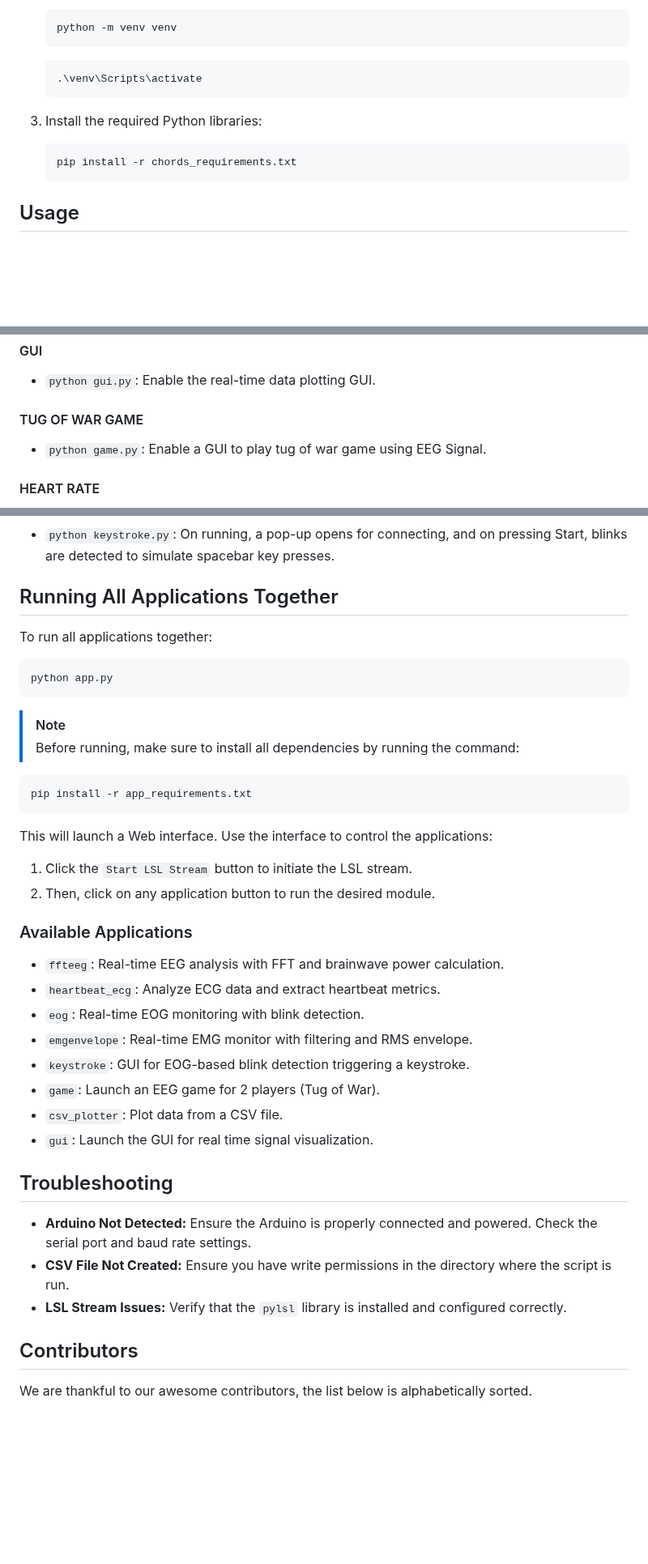
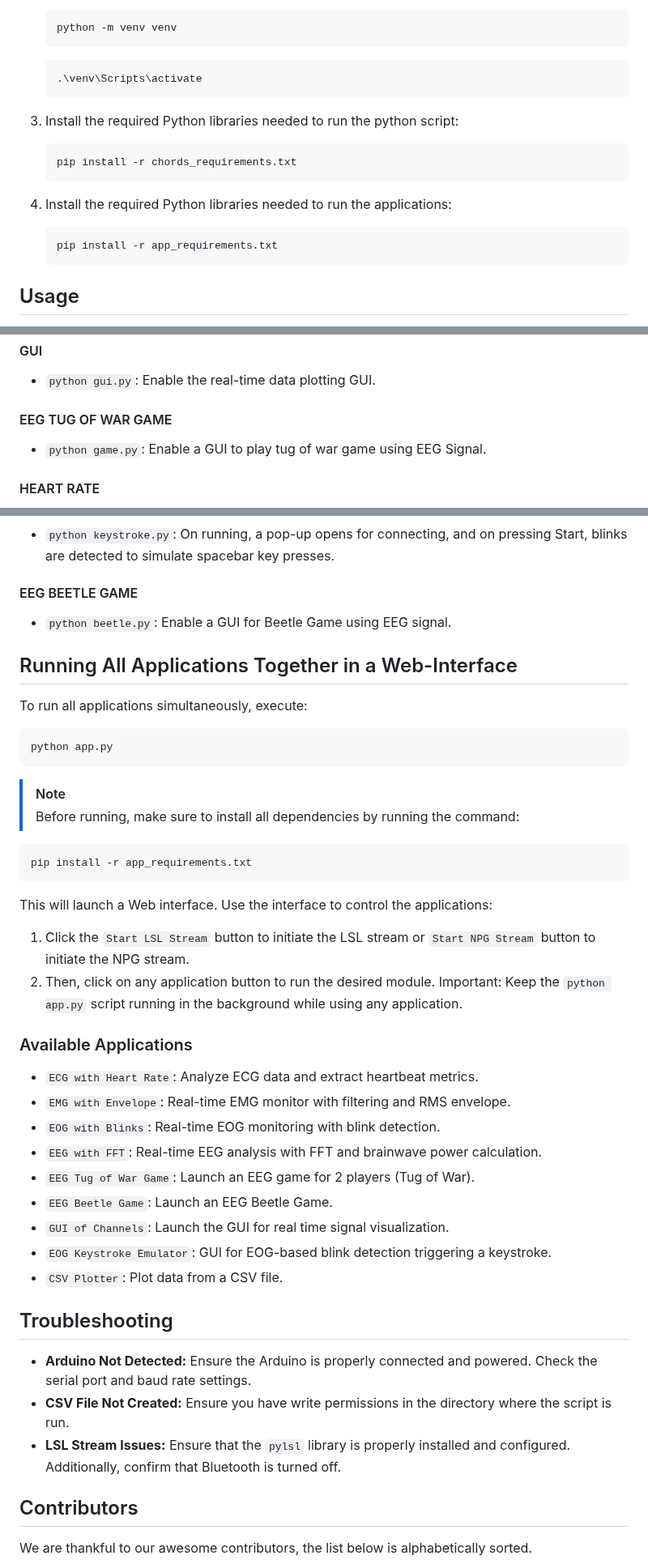
Before and after one commit to upsidedownlabs/Chords-Python, a Markdown page: README.md, 3 parts joined by grey strips. Shown at 81% size. Drawn GitHub-style; blank space fills up the shorter version.

````diff
--- a/README.md
+++ b/README.md
@@ -37,9 +37,14 @@ Chords Python script is designed to interface with an Arduino-based bio-potentia
    ```bash
    .\venv\Scripts\activate
    ```
-3. Install the required Python libraries:
+3. Install the required Python libraries needed to run the python script:
     ```bash
     pip install -r chords_requirements.txt
+    ```
+
+4. Install the required Python libraries needed to run the applications:
+    ```bash
+    pip install -r app_requirements.txt
     ```
 
 ## Usage
@@ -82,7 +93,7 @@ pip install -r app_requirements.txt
 
 - `python gui.py`: Enable the real-time data plotting GUI.
 
-#### TUG OF WAR GAME
+#### EEG TUG OF WAR GAME
 
 - `python game.py`: Enable a GUI to play tug of war game using EEG Signal.
 
@@ -106,9 +117,13 @@ pip install -r app_requirements.txt
 
 - `python keystroke.py`: On running, a pop-up opens for connecting, and on pressing Start, blinks are detected to simulate spacebar key presses.
 
-## Running All Applications Together
+#### EEG BEETLE GAME
 
-To run all applications together:
+- `python beetle.py`: Enable a GUI for Beetle Game using EEG signal.
+
+## Running All Applications Together in a Web-Interface
+
+To run all applications simultaneously, execute:
 
 ```bash
 python app.py
@@ -122,24 +137,26 @@ pip install -r app_requirements.txt
 
 This will launch a Web interface. Use the interface to control the applications:
 
-1. Click the `Start LSL Stream` button to initiate the LSL stream.
+1. Click the `Start LSL Stream` button to initiate the LSL stream or `Start NPG Stream` button to initiate the NPG stream.
 2. Then, click on any application button to run the desired module.
+Important: Keep the `python app.py` script running in the background while using any application.
 
 ### Available Applications
-- `ffteeg`: Real-time EEG analysis with FFT and brainwave power calculation.
-- `heartbeat_ecg`: Analyze ECG data and extract heartbeat metrics.
-- `eog`: Real-time EOG monitoring with blink detection.
-- `emgenvelope`: Real-time EMG monitor with filtering and RMS envelope.
-- `keystroke`: GUI for EOG-based blink detection triggering a keystroke.
-- `game`: Launch an EEG game for 2 players (Tug of War).
-- `csv_plotter`: Plot data from a CSV file.
-- `gui`: Launch the GUI for real time signal visualization.
+- `ECG with Heart Rate`: Analyze ECG data and extract heartbeat metrics.
+- `EMG with Envelope`: Real-time EMG monitor with filtering and RMS envelope.
+- `EOG with Blinks`: Real-time EOG monitoring with blink detection.
+- `EEG with FFT`: Real-time EEG analysis with FFT and brainwave power calculation.
+- `EEG Tug of War Game`: Launch an EEG game for 2 players (Tug of War).
+- `EEG Beetle Game`: Launch an EEG Beetle Game.
+- `GUI of Channels`: Launch the GUI for real time signal visualization.
+- `EOG Keystroke Emulator`: GUI for EOG-based blink detection triggering a keystroke.
+- `CSV Plotter`: Plot data from a CSV file.
 
 ## Troubleshooting
 
 - **Arduino Not Detected:** Ensure the Arduino is properly connected and powered. Check the serial port and baud rate settings.
 - **CSV File Not Created:** Ensure you have write permissions in the directory where the script is run.
-- **LSL Stream Issues:** Verify that the `pylsl` library is installed and configured correctly.
+- **LSL Stream Issues:** Ensure that the `pylsl` library is properly installed and configured. Additionally, confirm that Bluetooth is turned off.
 
 ## Contributors
 
````
Also changed, not shown: other parts of README.md (+7 -0 lines).
